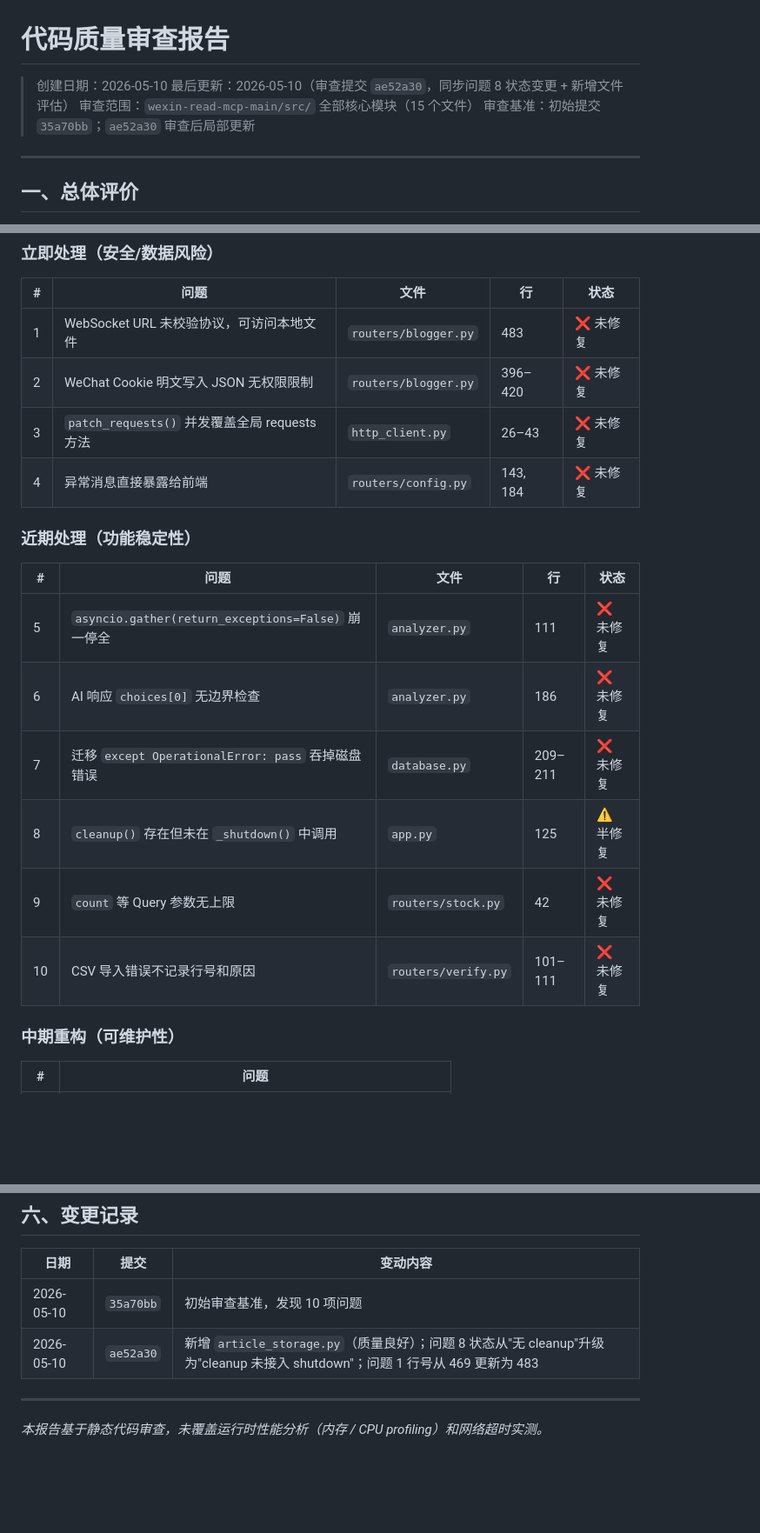
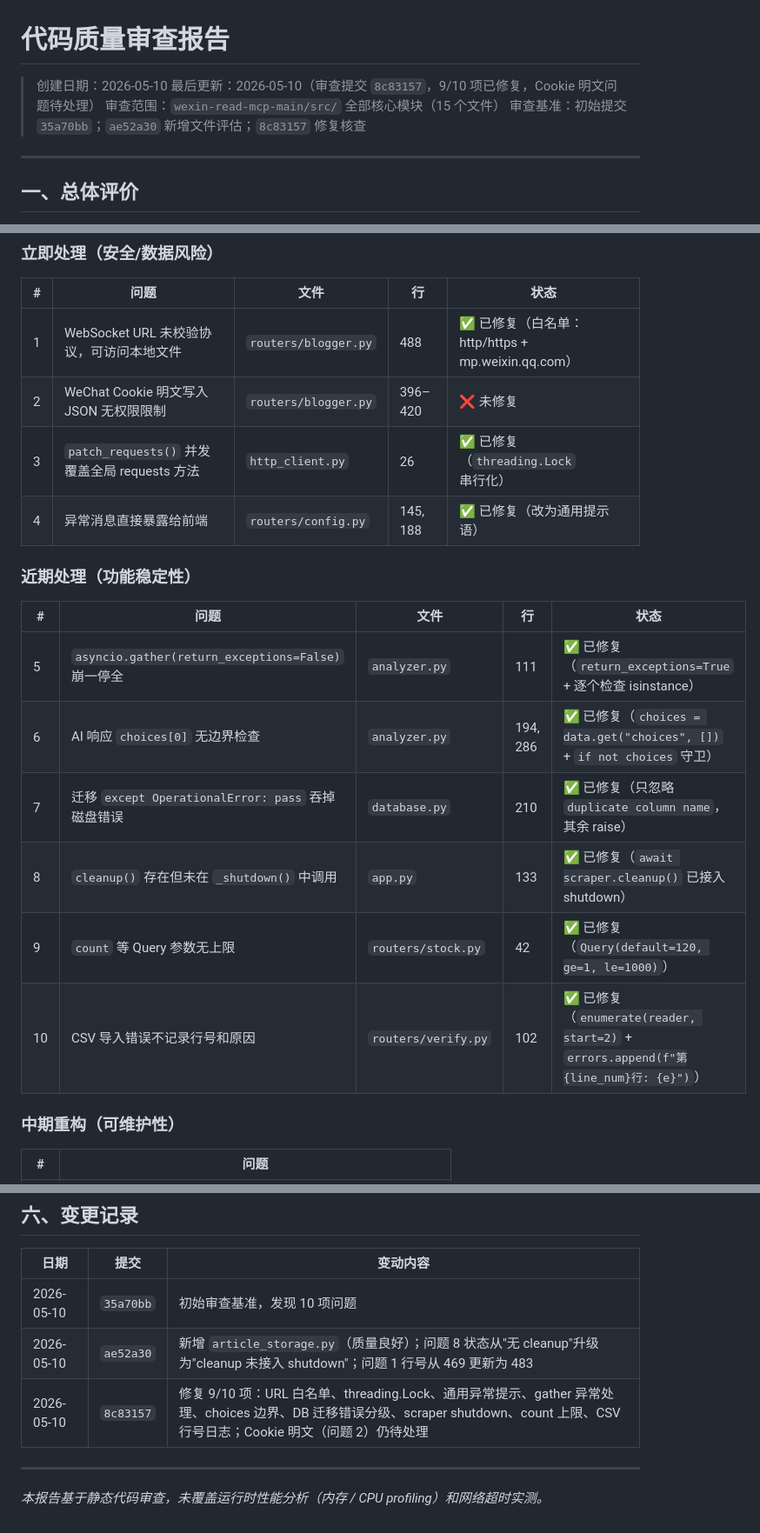
Before and after one commit to wangj777888999-create/Stock-, a Markdown page: docs/文档/09-代码质量审查报告.md, 3 parts joined by grey strips. Shown at 87% size. Drawn GitHub-style; blank space fills up the shorter version.

Commit message:
docs: 同步 8c83157 修复结果 — 9/10 项已修复，Cookie 明文待处理

```diff
--- a/docs/文档/09-代码质量审查报告.md
+++ b/docs/文档/09-代码质量审查报告.md
@@ -1,9 +1,9 @@
 # 代码质量审查报告
 
 > 创建日期：2026-05-10
-> 最后更新：2026-05-10（审查提交 `ae52a30`，同步问题 8 状态变更 + 新增文件评估）
+> 最后更新：2026-05-10（审查提交 `8c83157`，9/10 项已修复，Cookie 明文问题待处理）
 > 审查范围：`wexin-read-mcp-main/src/` 全部核心模块（15 个文件）
-> 审查基准：初始提交 `35a70bb`；`ae52a30` 审查后局部更新
+> 审查基准：初始提交 `35a70bb`；`ae52a30` 新增文件评估；`8c83157` 修复核查
 
 ---
 
@@ -415,21 +415,21 @@ float(_get_env("SCRAPE_DELAY", "2.0"))
 
 | # | 问题 | 文件 | 行 | 状态 |
 |---|------|------|----|------|
-| 1 | WebSocket URL 未校验协议，可访问本地文件 | `routers/blogger.py` | 483 | ❌ 未修复 |
+| 1 | WebSocket URL 未校验协议，可访问本地文件 | `routers/blogger.py` | 488 | ✅ 已修复（白名单：http/https + mp.weixin.qq.com） |
 | 2 | WeChat Cookie 明文写入 JSON 无权限限制 | `routers/blogger.py` | 396–420 | ❌ 未修复 |
-| 3 | `patch_requests()` 并发覆盖全局 requests 方法 | `http_client.py` | 26–43 | ❌ 未修复 |
-| 4 | 异常消息直接暴露给前端 | `routers/config.py` | 143, 184 | ❌ 未修复 |
+| 3 | `patch_requests()` 并发覆盖全局 requests 方法 | `http_client.py` | 26 | ✅ 已修复（`threading.Lock` 串行化）|
+| 4 | 异常消息直接暴露给前端 | `routers/config.py` | 145, 188 | ✅ 已修复（改为通用提示语） |
 
 ### 近期处理（功能稳定性）
 
 | # | 问题 | 文件 | 行 | 状态 |
 |---|------|------|----|------|
-| 5 | `asyncio.gather(return_exceptions=False)` 崩一停全 | `analyzer.py` | 111 | ❌ 未修复 |
-| 6 | AI 响应 `choices[0]` 无边界检查 | `analyzer.py` | 186 | ❌ 未修复 |
-| 7 | 迁移 `except OperationalError: pass` 吞掉磁盘错误 | `database.py` | 209–211 | ❌ 未修复 |
-| 8 | `cleanup()` 存在但未在 `_shutdown()` 中调用 | `app.py` | 125 | ⚠️ 半修复 |
-| 9 | `count` 等 Query 参数无上限 | `routers/stock.py` | 42 | ❌ 未修复 |
-| 10 | CSV 导入错误不记录行号和原因 | `routers/verify.py` | 101–111 | ❌ 未修复 |
+| 5 | `asyncio.gather(return_exceptions=False)` 崩一停全 | `analyzer.py` | 111 | ✅ 已修复（`return_exceptions=True` + 逐个检查 isinstance） |
+| 6 | AI 响应 `choices[0]` 无边界检查 | `analyzer.py` | 194, 286 | ✅ 已修复（`choices = data.get("choices", [])` + `if not choices` 守卫）|
+| 7 | 迁移 `except OperationalError: pass` 吞掉磁盘错误 | `database.py` | 210 | ✅ 已修复（只忽略 `duplicate column name`，其余 raise）|
+| 8 | `cleanup()` 存在但未在 `_shutdown()` 中调用 | `app.py` | 133 | ✅ 已修复（`await scraper.cleanup()` 已接入 shutdown）|
+| 9 | `count` 等 Query 参数无上限 | `routers/stock.py` | 42 | ✅ 已修复（`Query(default=120, ge=1, le=1000)`）|
+| 10 | CSV 导入错误不记录行号和原因 | `routers/verify.py` | 102 | ✅ 已修复（`enumerate(reader, start=2)` + `errors.append(f"第{line_num}行: {e}")`）|
 
 ### 中期重构（可维护性）
 
@@ -463,6 +463,7 @@ float(_get_env("SCRAPE_DELAY", "2.0"))
 |------|------|----------|
 | 2026-05-10 | `35a70bb` | 初始审查基准，发现 10 项问题 |
 | 2026-05-10 | `ae52a30` | 新增 `article_storage.py`（质量良好）；问题 8 状态从"无 cleanup"升级为"cleanup 未接入 shutdown"；问题 1 行号从 469 更新为 483 |
+| 2026-05-10 | `8c83157` | 修复 9/10 项：URL 白名单、threading.Lock、通用异常提示、gather 异常处理、choices 边界、DB 迁移错误分级、scraper shutdown、count 上限、CSV 行号日志；Cookie 明文（问题 2）仍待处理 |
 
 ---
 
```
